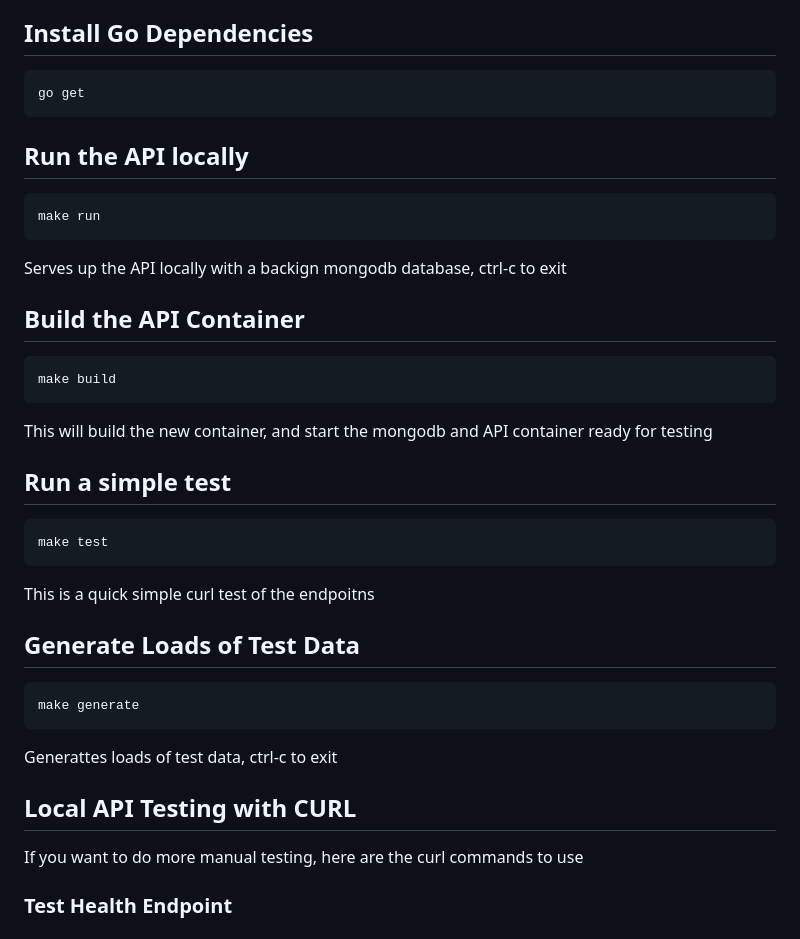
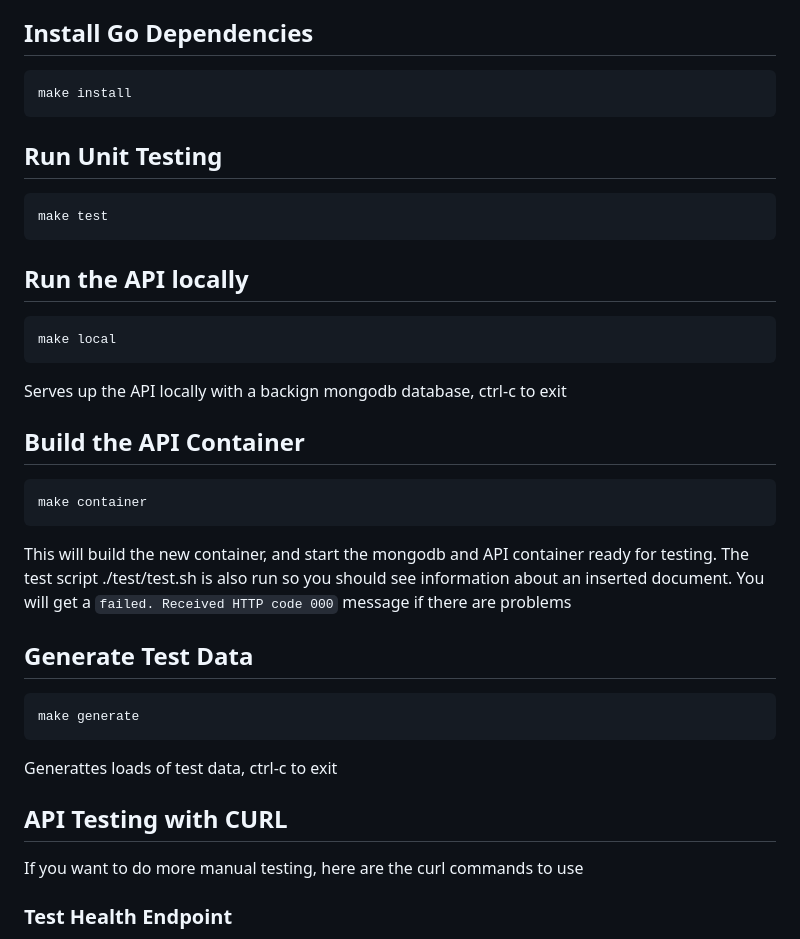
Before and after one commit to agile-learning-institute/mentorHub-person-api, a Markdown page: README.md, the part around the change. Rendered like a GitHub page.

````diff
--- a/README.md
+++ b/README.md
@@ -17,34 +17,33 @@ The OpenAPI specifications for the api can be found in the ``docs`` folder, and
 
 ## Install Go Dependencies
 ```bash
-go get
+make install
+```
+
+## Run Unit Testing
+```bash
+make test
 ```
 
 ## Run the API locally
 ```bash
-make run
+make local
 ```
 Serves up the API locally with a backign mongodb database, ctrl-c to exit
 
 ## Build the API Container
 ```bash
-make build
+make container
 ```
-This will build the new container, and start the mongodb and API container ready for testing
+This will build the new container, and start the mongodb and API container ready for testing. The test script ./test/test.sh is also run so you should see information about an inserted document. You will get a ``failed. Received HTTP code 000`` message if there are problems
 
-## Run a simple test
-```bash
-make test
-```
-This is a quick simple curl test of the endpoitns
-
-## Generate Loads of Test Data
+## Generate Test Data
 ```bash
 make generate
 ```
 Generattes loads of test data, ctrl-c to exit
 
-## Local API Testing with CURL
+## API Testing with CURL
 If you want to do more manual testing, here are the curl commands to use
 
 ### Test Health Endpoint
````
